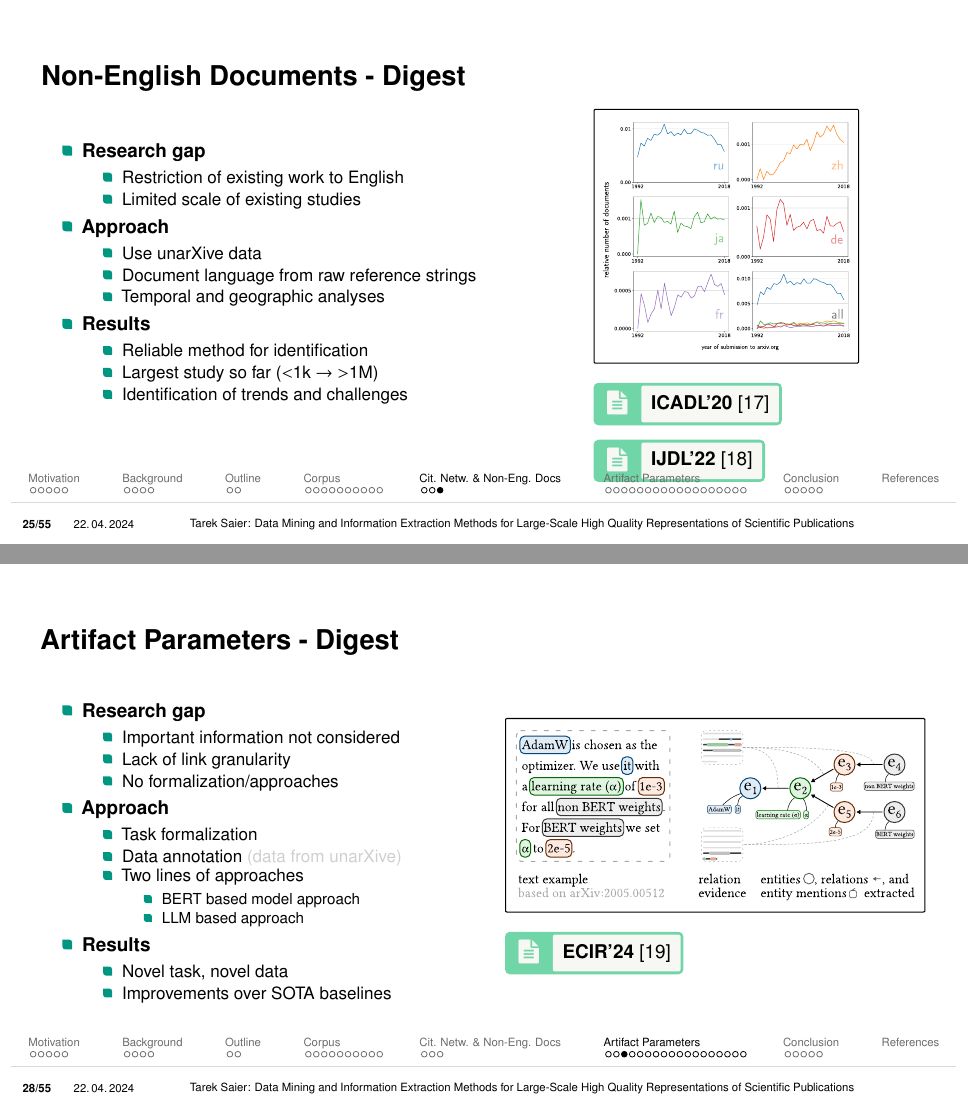
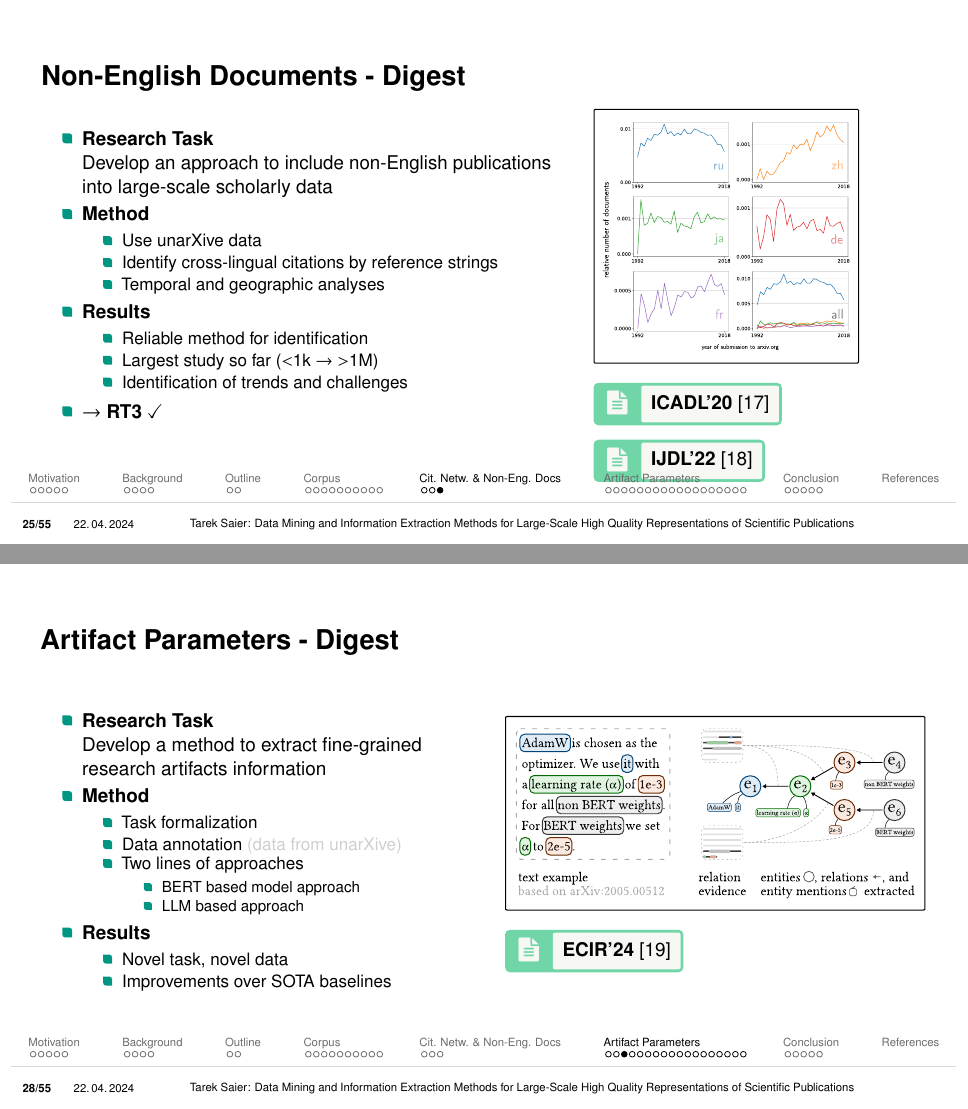
Before and after one commit to IllDepence/phd-defense, LaTeX slides (presentation.tex): pages 60 and 64 of 117, joined at a grey line. Compiled offline with pdfLaTeX.

Commit message:
update digest slides

```diff
--- a/presentation.tex
+++ b/presentation.tex
@@ -819,15 +816,11 @@
        \column{.575\textwidth}
         \vspace{-1cm}
         \begin{itemize}
-            \item \textbf{Research gap}
-            \begin{itemize}
-                \item Restriction of existing work to English
-                \item Limited scale of existing studies
-            \end{itemize}
-            \item \textbf{Approach}
+            \item \textbf{Research Task}\\Develop an approach to include non-English publications into large-scale scholarly data
+            \item \textbf{Method}
             \begin{itemize}
                 \item Use unarXive data
-                \item Document language from raw reference strings
+                \item Identify cross-lingual citations by reference strings
                 \item Temporal and geographic analyses
             \end{itemize}
             \item \textbf{Results}
@@ -836,6 +829,7 @@
                 \item Largest study so far ($<$1k $\rightarrow$ $>$1M)
                 \item Identification of trends and challenges
             \end{itemize}
+            \item $\rightarrow$ \textbf{RT3} $\checkmark$
         \end{itemize}
        \column{.375\textwidth}
             \includegraphics[width=0.8\linewidth]{imgs/xling_example_result}
@@ -879,13 +873,8 @@
    \begin{columns}
        \column{.475\textwidth}
         \begin{itemize}
-            \item \textbf{Research gap}
-            \begin{itemize}
-                \item Important information not considered
-                \item Lack of link granularity
-                \item No formalization/approaches
-            \end{itemize}
-            \item \textbf{Approach}
+            \item \textbf{Research Task}\\Develop a method to extract fine-grained research artifacts information
+            \item \textbf{Method}
             \begin{itemize}
                 \item Task formalization
                 \item Data annotation {\color{lightgrey}(data from unarXive)}
```
Also changed, not shown: presentation.tex (19 more changed lines).
